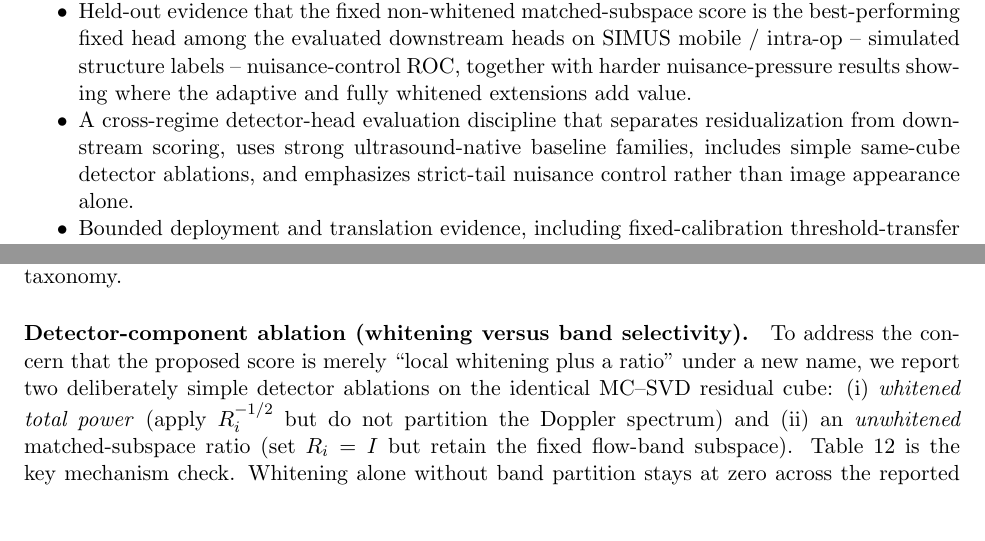
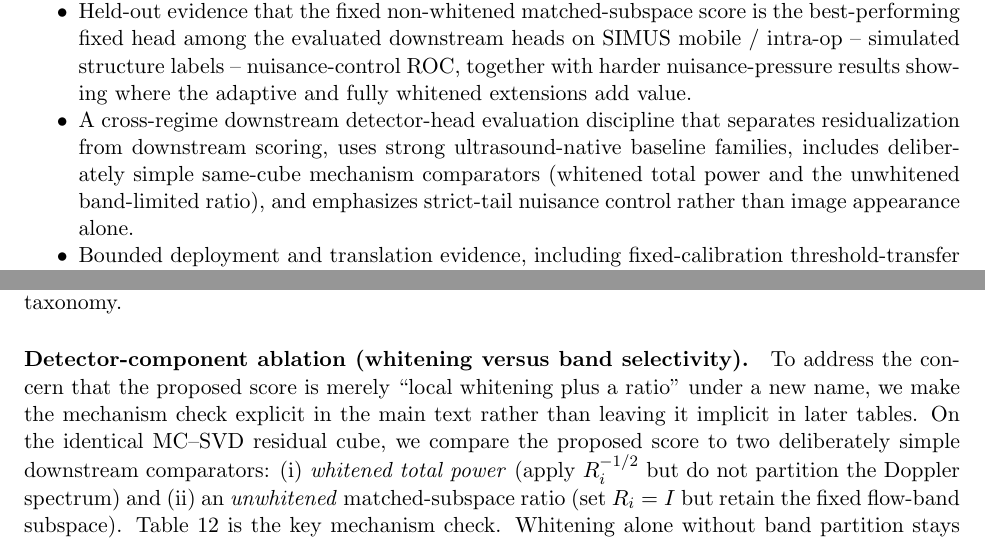
Before and after one commit to ArthurShune/fus-detectors, a LaTeX paper (stap_fus_methodology.tex): two parts of pages 5 and 27 of 52, joined at a grey line, cut so that both start at the same text, the shorter picture padded with empty space. The pictures show the PDF file stap_fus_paper.pdf that the author committed with the source.

Commit message:
Sharpen novelty framing and mechanism comparators

```diff
--- a/stap_fus_methodology.tex
+++ b/stap_fus_methodology.tex
@@ -203,7 +203,7 @@ After conventional clutter suppression, a localized matched-subspace downstream
 \begin{itemize}[nosep]
   \item A post-residual localized matched-subspace detector family for beamformed fUS slow-time data, centered on a fixed band-limited head and extended by an adaptive whitening switch, a fully whitened specialist mode, and an optional shrink-only penalty layer.
   \item Held-out evidence that the fixed non-whitened matched-subspace score is the best-performing fixed head among the evaluated downstream heads on SIMUS mobile / intra-op -- simulated structure labels -- nuisance-control ROC, together with harder nuisance-pressure results showing where the adaptive and fully whitened extensions add value.
-  \item A cross-regime detector-head evaluation discipline that separates residualization from downstream scoring, uses strong ultrasound-native baseline families, includes simple same-cube detector ablations, and emphasizes strict-tail nuisance control rather than image appearance alone.
+  \item A cross-regime downstream detector-head evaluation discipline that separates residualization from downstream scoring, uses strong ultrasound-native baseline families, includes deliberately simple same-cube mechanism comparators (whitened total power and the unwhitened band-limited ratio), and emphasizes strict-tail nuisance control rather than image appearance alone.
   \item Bounded deployment and translation evidence, including fixed-calibration threshold-transfer checks, reproducible latency measurements, and a localization-derived structural-label audit on real in-vivo rat-brain IQ.
 \end{itemize}
 
@@ -772,7 +772,7 @@ Two points matter here. First, full whitening is not the structural default: on
 All baseline hyperparameters are fixed prior to reporting results. For the labeled brain simulation scenarios, the MC--SVD energy-fraction cutoff is selected once and then held at $e=0.90$ for all reported windows. The comparator families span global low-rank filtering (MC--SVD and adaptive-global SVD), block-wise local filtering (fixed-energy and adaptive-local SVD), RPCA, and HOSVD. Baseline rows are then evaluated with the same right-tail Doppler score so that differences reflect the residualizer rather than a change in the downstream scoring rule. We do \emph{not} retune these baseline families on the held-out windows to maximize their own strict-tail TPR after seeing the test cases; the main SIMUS/PyMUST benchmark instead gives each family a development-split configuration-selection step before held-out reporting, while the labeled brain stress tests use fixed representative settings chosen once and then frozen. The compact family summary is provided in \SuppOrApp{app:supp-results}; in the main text we keep the emphasis on what the comparisons mean scientifically rather than on implementation taxonomy.
 
 \paragraph{Detector-component ablation (whitening versus band selectivity).}
-To address the concern that the proposed score is merely ``local whitening plus a ratio'' under a new name, we report two deliberately simple detector ablations on the identical MC--SVD residual cube: (i) \emph{whitened total power} (apply $R_i^{-1/2}$ but do not partition the Doppler spectrum) and (ii) an \emph{unwhitened} matched-subspace ratio (set $R_i=I$ but retain the fixed flow-band subspace). Table~\ref{tab:brain_detector_ablation} is the key mechanism check. Whitening alone without band partition stays at zero across the reported strict-tail operating points, while the unwhitened band-limited ratio remains strong in both labeled stress tests. In these labeled brain simulations, most of the gain therefore comes from the detector geometry itself rather than from whitening alone. We interpret the contribution accordingly: the novelty here is downstream detector-head design and evaluation discipline, with local covariance adaptation as one useful extension rather than the whole story.
+To address the concern that the proposed score is merely ``local whitening plus a ratio'' under a new name, we make the mechanism check explicit in the main text rather than leaving it implicit in later tables. On the identical MC--SVD residual cube, we compare the proposed score to two deliberately simple downstream comparators: (i) \emph{whitened total power} (apply $R_i^{-1/2}$ but do not partition the Doppler spectrum) and (ii) an \emph{unwhitened} matched-subspace ratio (set $R_i=I$ but retain the fixed flow-band subspace). Table~\ref{tab:brain_detector_ablation} is the key mechanism check. Whitening alone without band partition stays at zero across the reported strict-tail operating points, while the unwhitened band-limited ratio remains strong in both labeled stress tests. In these labeled brain simulations, most of the gain therefore comes from the detector geometry itself rather than from whitening alone. We interpret the contribution accordingly: the novelty here is downstream detector-head design and evaluation discipline, with local covariance adaptation as one useful extension rather than the whole story.
 \IfFileExists{reports/brain_detector_ablation_table.tex}{%
   \input{reports/brain_detector_ablation_table.tex}%
 }{%
```
Also changed, not shown: stap_fus_paper.pdf.
